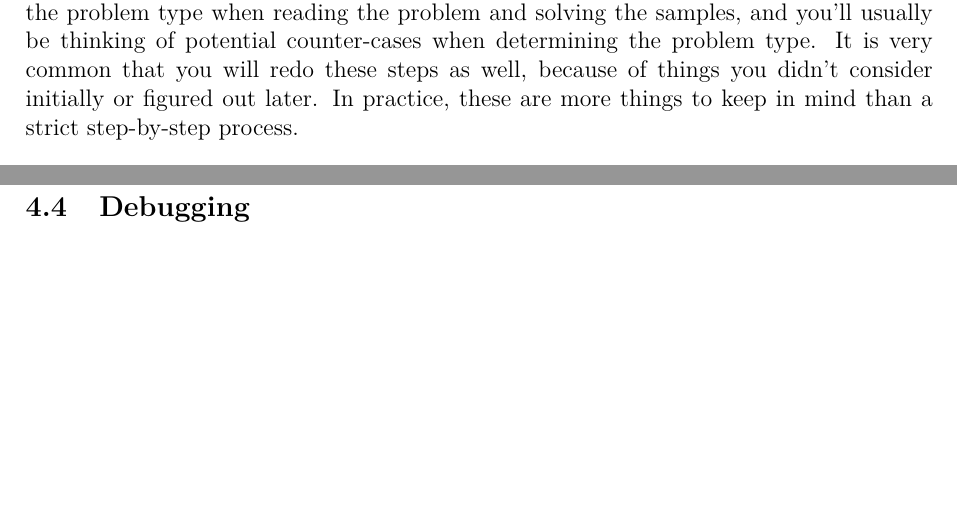
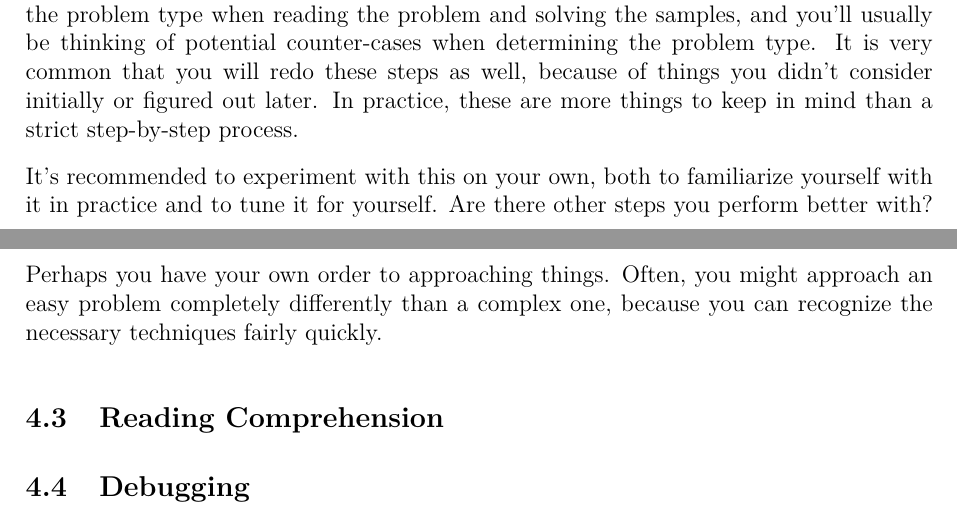
Before and after one commit to JarateKing/Competitive-Programming-Textbook, a LaTeX document (main.tex, which reads chapters/problem-analysis.tex): two parts of pages 19 and 20 of 33, joined at a grey line, cut so that both start at the same text, the shorter picture padded with empty space. Compiled offline with pdfLaTeX.

Commit message:
added recommendation to fine-tune practices

```diff
--- a/chapters/problem-analysis.tex
+++ b/chapters/problem-analysis.tex
@@ -18,5 +18,7 @@ This is usually the hardest step, and the only way to get better at it is throug
 
 These steps are usually done, to some degree, in parallel. You'll usually be thinking of the problem type when reading the problem and solving the samples, and you'll usually be thinking of potential counter-cases when determining the problem type. It is very common that you will redo these steps as well, because of things you didn't consider initially or figured out later. In practice, these are more things to keep in mind than a strict step-by-step process.
 
+It's recommended to experiment with this on your own, both to familiarize yourself with it in practice and to tune it for yourself. Are there other steps you perform better with? Perhaps you have your own order to approaching things. Often, you might approach an easy problem completely differently than a complex one, because you can recognize the necessary techniques fairly quickly.
+
 \subsection{Reading Comprehension}
 \subsection{Debugging}
```
